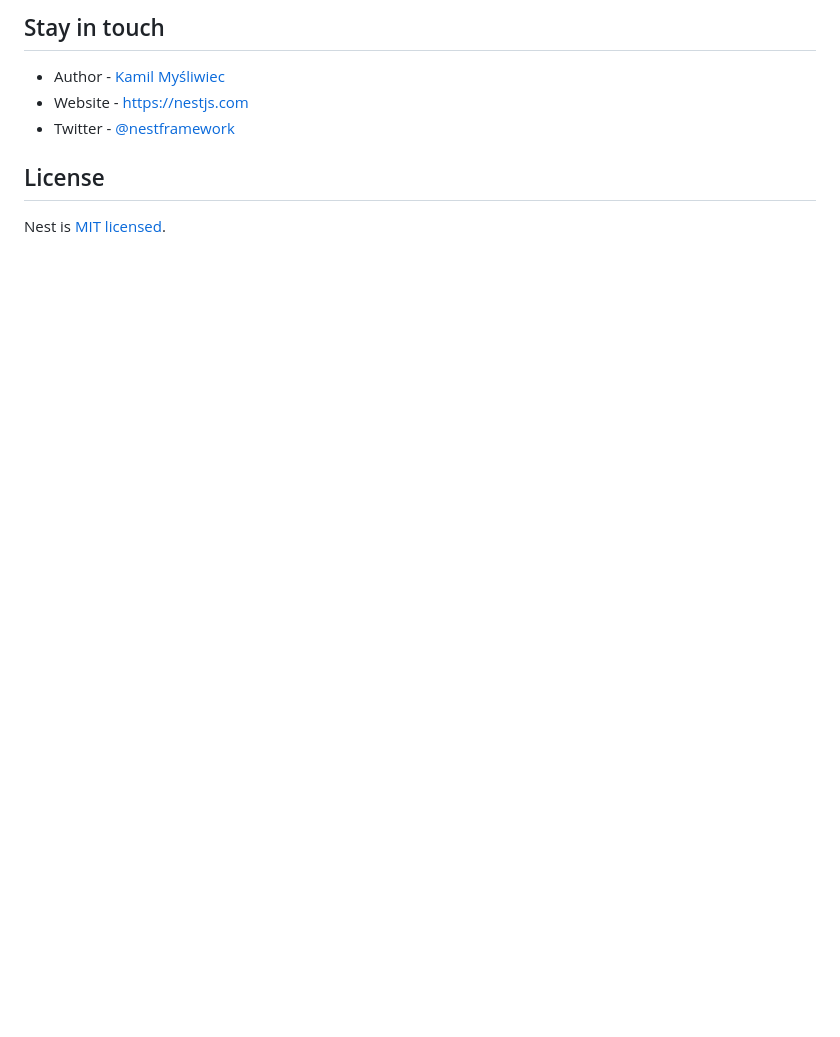
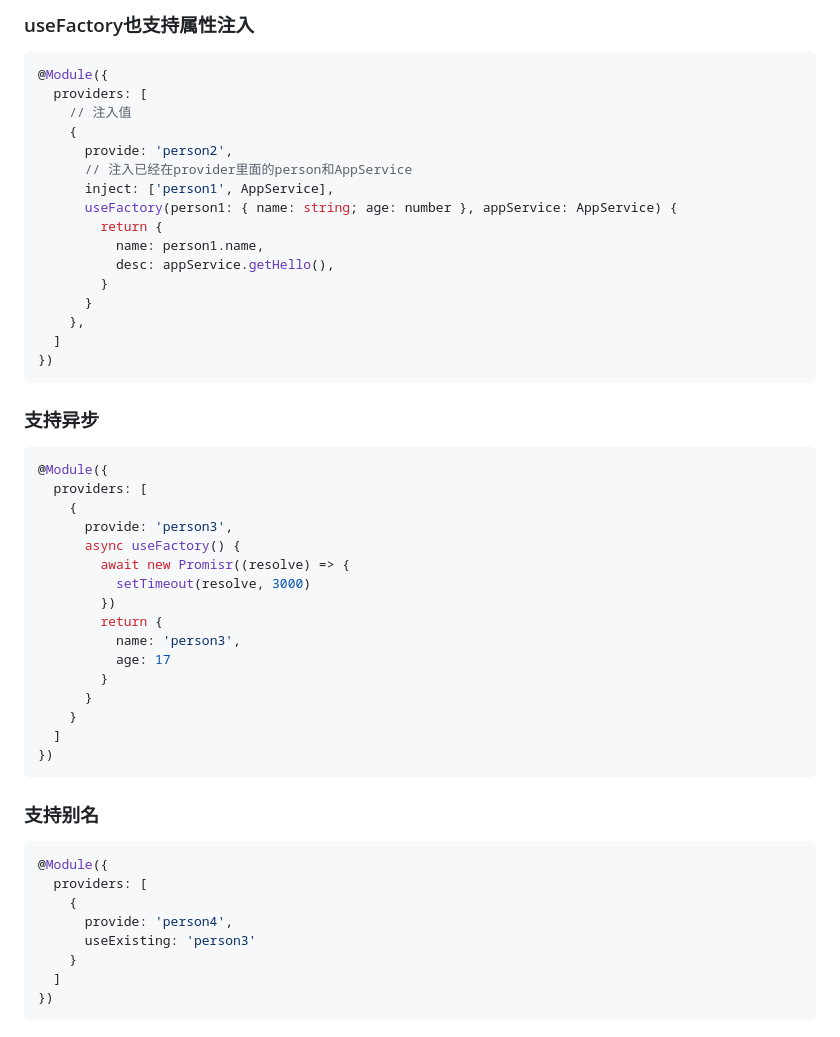
Before and after one commit to HuangGuiguang/nest-study, a Markdown page: nest-provider/README.md, the part around one of its changes. GitHub-like rendering; blank space fills up the shorter version.

````diff
--- a/nest-provider/README.md
+++ b/nest-provider/README.md
@@ -64,10 +106,52 @@ Nest is an MIT-licensed open source project. It can grow thanks to the sponsors
 
-## Stay in touch
+### useFactory也支持属性注入
+```javascript
+@Module({
+  providers: [
+    // 注入值
+    {
+      provide: 'person2',
+      // 注入已经在provider里面的person和AppService
+      inject: ['person1', AppService],
+      useFactory(person1: { name: string; age: number }, appService: AppService) {
+        return {
+          name: person1.name,
+          desc: appService.getHello(),
+        }
+      }
+    },
+  ]
+})
+```
 
-- Author - [Kamil Myśliwiec](https://kamilmysliwiec.com)
-- Website - [https://nestjs.com](https://nestjs.com/)
-- Twitter - [@nestframework](https://twitter.com/nestframework)
+### 支持异步
+```javascript
+@Module({
+  providers: [
+    {
+      provide: 'person3',
+      async useFactory() {
+        await new Promisr((resolve) => {
+          setTimeout(resolve, 3000)
+        })
+        return {
+          name: 'person3',
+          age: 17
+        }
+      }
+    }
+  ]
+})
+```
 
-## License
-
-Nest is [MIT licensed](LICENSE).
+### 支持别名
+```javascript
+@Module({
+  providers: [
+    {
+      provide: 'person4',
+      useExisting: 'person3'
+    }
+  ]
+})
+```
````
Also changed, not shown: other parts of nest-provider/README.md (+90 -48 lines).
